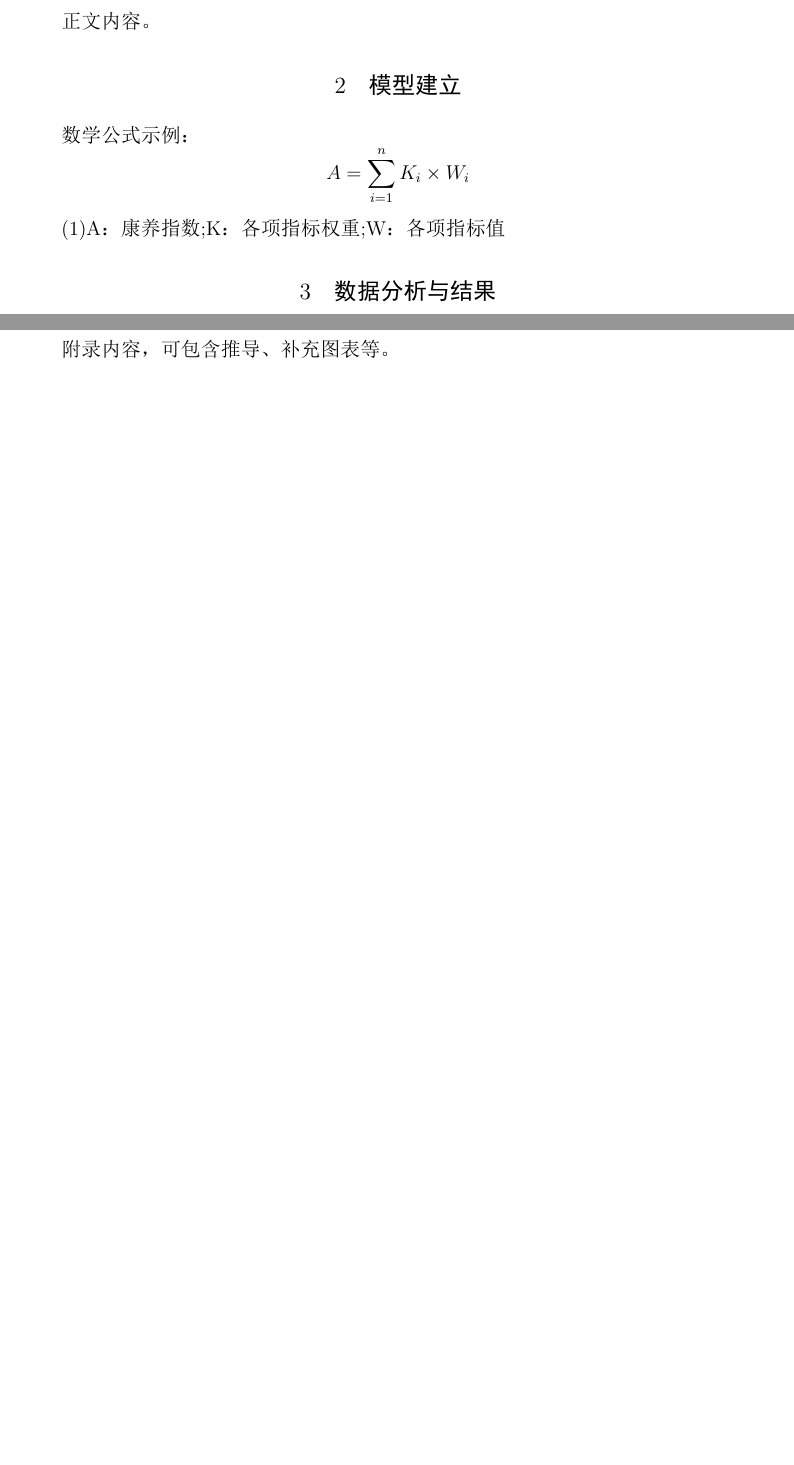
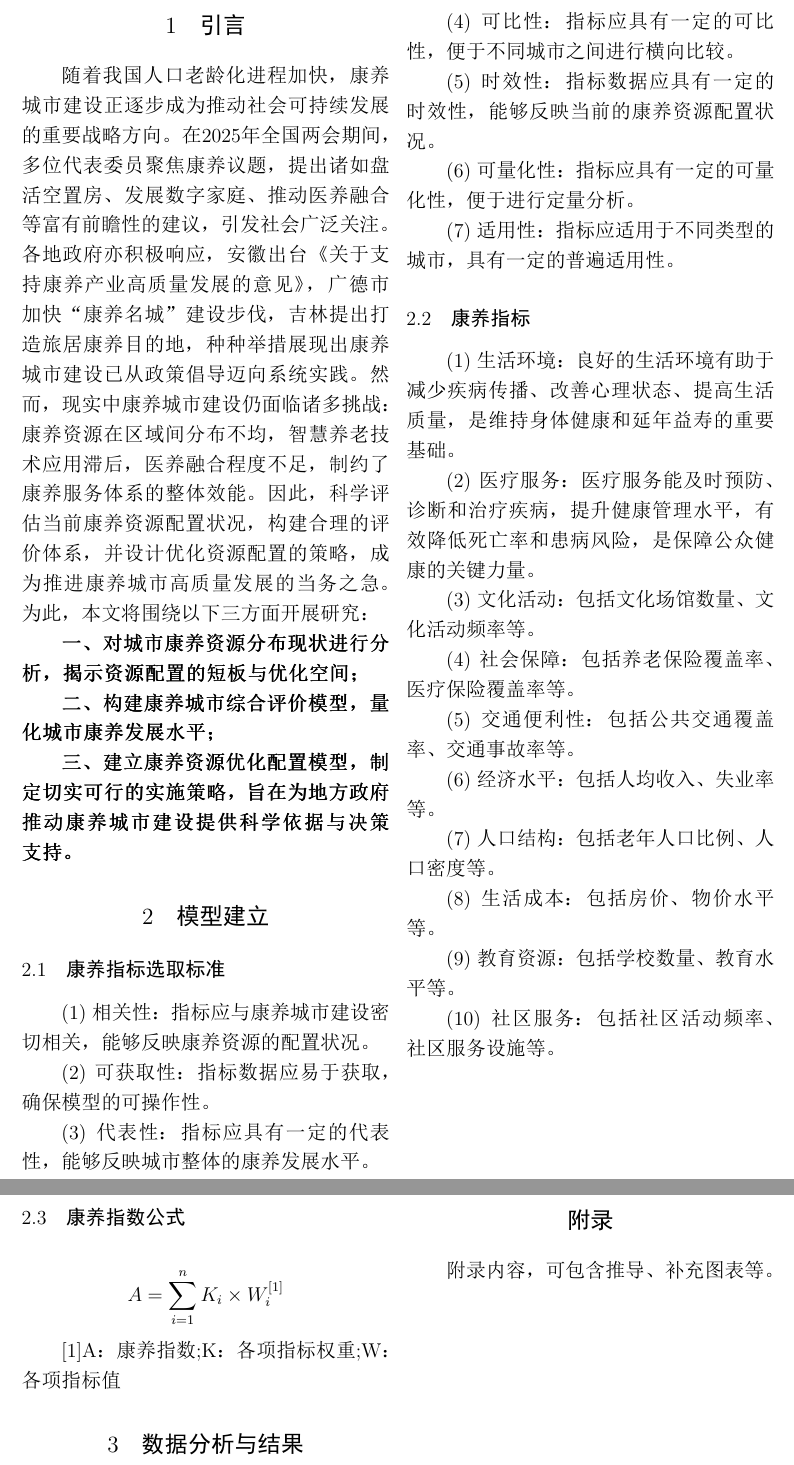
Before and after one commit to leefreddie/universe_great_group, a LaTeX document (latex/text.tex): two parts of pages 2 and 3 of 4, joined at a grey line, cut at the place of the change, the shorter picture padded with empty space. The pictures show the PDF file latex/text.pdf that the author committed with the source.

Commit message:
modify tex

```diff
--- a/latex/text.tex
+++ b/latex/text.tex
@@ -49,6 +50,21 @@
 
 \newpage
 
+\twocolumn[]
 % 正文
 \section{引言}
-正文内容。
+
+随着我国人口老龄化进程加快，康养城市建设正逐步成为推动社会
+可持续发展的重要战略方向。在2025年全国两会期间，
+多位代表委员聚焦康养议题，提出诸如盘活空置房、
+发展数字家庭、推动医养融合等富有前瞻性的建议，
+引发社会广泛关注。各地政府亦积极响应，
+安徽出台《关于支持康养产业高质量发展的意见》，
+广德市加快“康养名城”建设步伐，吉林提出打造旅居康养目的地，
+种种举措展现出康养城市建设已从政策倡导迈向系统实践。
+然而，现实中康养城市建设仍面临诸多挑战：
+康养资源在区域间分布不均，智慧养老技术应用滞后，
+医养融合程度不足，制约了康养服务体系的整体效能。
+因此，科学评估当前康养资源配置状况，构建合理的评价体系，
+并设计优化资源配置的策略，成为推进康养城市高质量发展的当务之急。
+为此，本文将围绕以下三方面开展研究：
@@ -55,11 +77,50 @@
 
 \section{模型建立}
-数学公式示例：
+
+\subsection{康养指标选取标准}
+
+(1) 相关性：指标应与康养城市建设密切相关，能够反映康养资源的配置状况。
+
+(2) 可获取性：指标数据应易于获取，确保模型的可操作性。
+
+(3) 代表性：指标应具有一定的代表性，能够反映城市整体的康养发展水平。
+
+(4) 可比性：指标应具有一定的可比性，便于不同城市之间进行横向比较。
+
+(5) 时效性：指标数据应具有一定的时效性，能够反映当前的康养资源配置状况。
+
+(6) 可量化性：指标应具有一定的可量化性，便于进行定量分析。
+
+(7) 适用性：指标应适用于不同类型的城市，具有一定的普遍适用性。
+
+\subsection{康养指标}
+
+(1) 生活环境：良好的生活环境有助于减少疾病传播、改善心理状态、提高生活质量，是维持身体健康和延年益寿的重要基础。
+
+(2) 医疗服务：医疗服务能及时预防、诊断和治疗疾病，提升健康管理水平，有效降低死亡率和患病风险，是保障公众健康的关键力量。
+
+(3) 文化活动：包括文化场馆数量、文化活动频率等。
+
+(4) 社会保障：包括养老保险覆盖率、医疗保险覆盖率等。
+
+(5) 交通便利性：包括公共交通覆盖率、交通事故率等。
+
+(6) 经济水平：包括人均收入、失业率等。
+
+(7) 人口结构：包括老年人口比例、人口密度等。
+
+(8) 生活成本：包括房价、物价水平等。
+
+(9) 教育资源：包括学校数量、教育水平等。
+
+(10) 社区服务：包括社区活动频率、社区服务设施等。
+
+\subsection{康养指数公式}
 \[
-A = \sum_{i=1}^{n} K_i\times W_i
+A = \sum_{i=1}^{n} K_i\times W_i^{[1]}
 \]
 
-(1)A：康养指数;K：各项指标权重;W：各项指标值
+[1]A：康养指数;K：各项指标权重;W：各项指标值
 
 \section{数据分析与结果}
 图片插入示例：
```
Also changed, not shown: latex/text.pdf, latex/text.tex (9 more changed lines), 6 other files.
